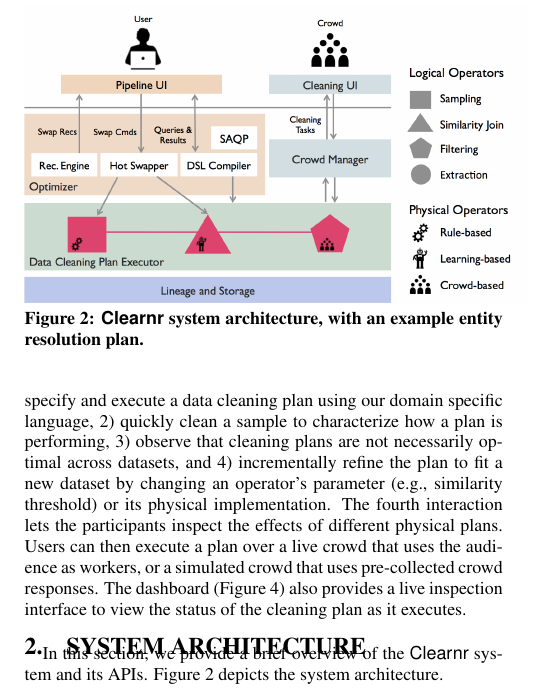
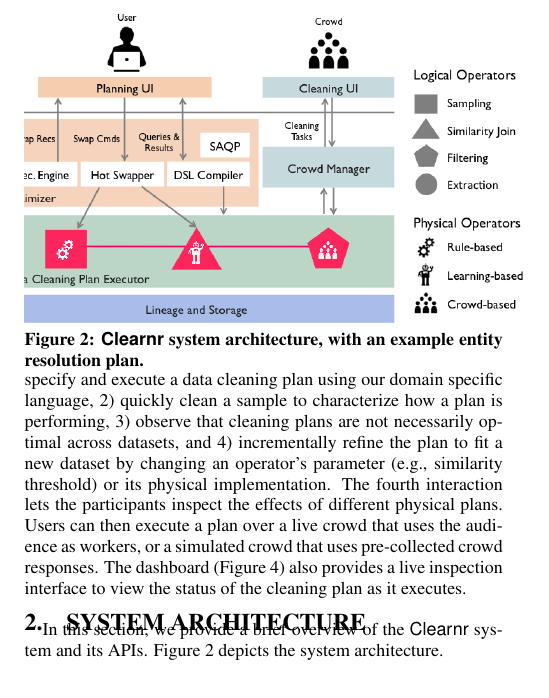
Before and after one commit to sjyk/vldb15-demo, a LaTeX paper (demo.tex, which reads architecture.tex): part of one column of page 2 of 5, cut so that both start at the same text. Compiled offline with pdfLaTeX.

Commit message:
Removed 'pipeline' from architecture figure.

```diff
--- a/architecture.tex
+++ b/architecture.tex
@@ -8,8 +8,9 @@ Figure~\ref{fig:arch} depicts the system architecture.
 \centering
 \vspace{-0.5cm}
 \includegraphics[width = .5\textwidth]{figs/architecture.png}
+\vspace{-1.2cm}
+\caption{\sys system architecture, with an example entity resolution plan.}
 \vspace{-0.7cm}
-\caption{\sys system architecture, with an example entity resolution plan.}
 \label{fig:arch}
 \end{figure}
 
```
Also changed, not shown: figs/architecture.png.
